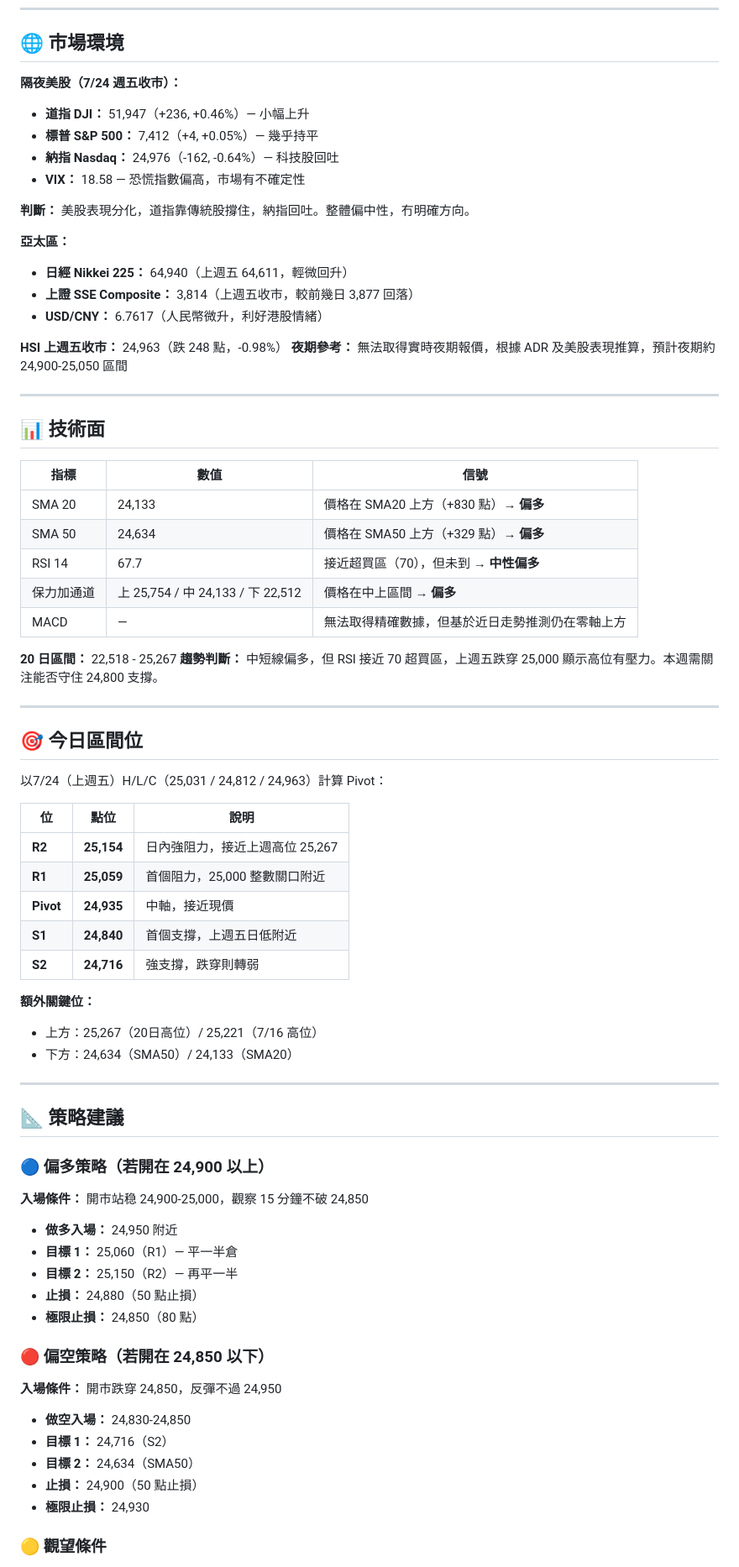
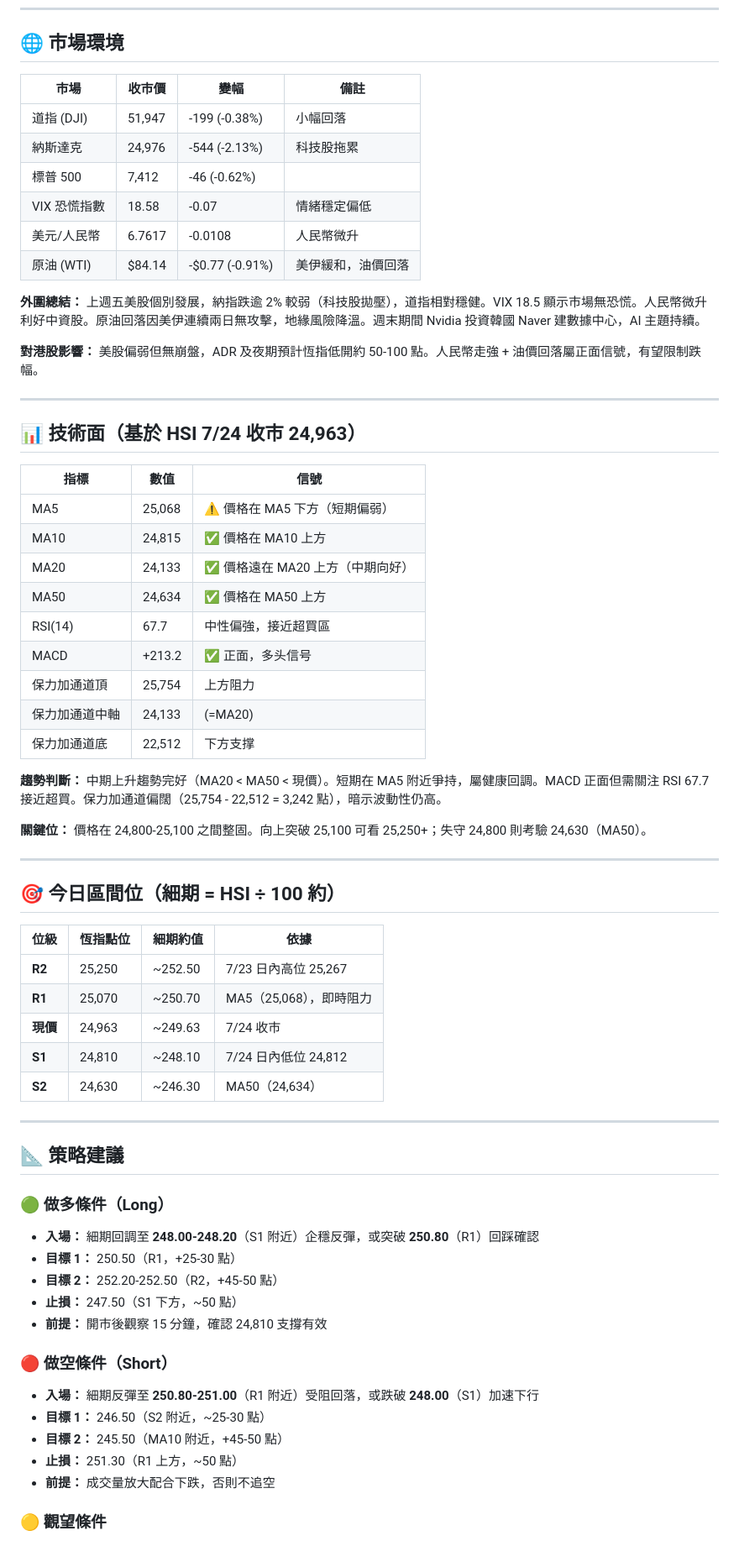
Before and after one commit to geewcong/geewong, a Markdown page: hk-market/2026-07-27-plan.md, the part around one of its changes. Shown at 84% size. Rendered like a GitHub page.

Commit message:
📅 2026-07-27 HSI trading plan

```diff
--- a/hk-market/2026-07-27-plan.md
+++ b/hk-market/2026-07-27-plan.md
@@ -4,75 +4,67 @@
 
 ## 🌐 市場環境
 
-**隔夜美股（7/24 週五收市）：**
-- **道指 DJI：** 51,947（+236, +0.46%）— 小幅上升
-- **標普 S&P 500：** 7,412（+4, +0.05%）— 幾乎持平
-- **納指 Nasdaq：** 24,976（-162, -0.64%）— 科技股回吐
-- **VIX：** 18.58 — 恐慌指數偏高，市場有不確定性
+| 市場 | 收市價 | 變幅 | 備註 |
+|------|--------|------|------|
+| 道指 (DJI) | 51,947 | -199 (-0.38%) | 小幅回落 |
+| 納斯達克 | 24,976 | -544 (-2.13%) | 科技股拖累 |
+| 標普 500 | 7,412 | -46 (-0.62%) | |
+| VIX 恐慌指數 | 18.58 | -0.07 | 情緒穩定偏低 |
+| 美元/人民幣 | 6.7617 | -0.0108 | 人民幣微升 |
+| 原油 (WTI) | $84.14 | -$0.77 (-0.91%) | 美伊緩和，油價回落 |
 
-**判斷：** 美股表現分化，道指靠傳統股撐住，納指回吐。整體偏中性，冇明確方向。
+**外圍總結：** 上週五美股個別發展，納指跌逾 2% 較弱（科技股拋壓），道指相對穩健。VIX 18.5 顯示市場無恐慌。人民幣微升利好中資股。原油回落因美伊連續兩日無攻擊，地緣風險降溫。週末期間 Nvidia 投資韓國 Naver 建數據中心，AI 主題持續。
 
-**亞太區：**
-- **日經 Nikkei 225：** 64,940（上週五 64,611，輕微回升）
-- **上證 SSE Composite：** 3,814（上週五收市，較前幾日 3,877 回落）
-- **USD/CNY：** 6.7617（人民幣微升，利好港股情緒）
-
-**HSI 上週五收市：** 24,963（跌 248 點，-0.98%）
-**夜期參考：** 無法取得實時夜期報價，根據 ADR 及美股表現推算，預計夜期約 24,900-25,050 區間
+**對港股影響：** 美股偏弱但無崩盤，ADR 及夜期預計恆指低開約 50-100 點。人民幣走強 + 油價回落屬正面信號，有望限制跌幅。
 
 ---
 
-## 📊 技術面
+## 📊 技術面（基於 HSI 7/24 收市 24,963）
 
 | 指標 | 數值 | 信號 |
 |------|------|------|
-| SMA 20 | 24,133 | 價格在 SMA20 上方（+830 點）→ **偏多** |
-| SMA 50 | 24,634 | 價格在 SMA50 上方（+329 點）→ **偏多** |
-| RSI 14 | 67.7 | 接近超買區（70），但未到 → **中性偏多** |
-| 保力加通道 | 上 25,754 / 中 24,133 / 下 22,512 | 價格在中上區間 → **偏多** |
-| MACD | — | 無法取得精確數據，但基於近日走勢推測仍在零軸上方 |
+| MA5 | 25,068 | ⚠️ 價格在 MA5 下方（短期偏弱） |
+| MA10 | 24,815 | ✅ 價格在 MA10 上方 |
+| MA20 | 24,133 | ✅ 價格遠在 MA20 上方（中期向好） |
+| MA50 | 24,634 | ✅ 價格在 MA50 上方 |
+| RSI(14) | 67.7 | 中性偏強，接近超買區 |
+| MACD | +213.2 | ✅ 正面，多头信号 |
+| 保力加通道頂 | 25,754 | 上方阻力 |
+| 保力加通道中軸 | 24,133 | (=MA20) |
+| 保力加通道底 | 22,512 | 下方支撑 |
 
-**20 日區間：** 22,518 - 25,267
-**趨勢判斷：** 中短線偏多，但 RSI 接近 70 超買區，上週五跌穿 25,000 顯示高位有壓力。本週需關注能否守住 24,800 支撐。
+**趨勢判斷：** 中期上升趨勢完好（MA20 < MA50 < 現價）。短期在 MA5 附近爭持，屬健康回調。MACD 正面但需關注 RSI 67.7 接近超買。保力加通道偏闊（25,754 - 22,512 = 3,242 點），暗示波動性仍高。
+
+**關鍵位：** 價格在 24,800-25,100 之間整固。向上突破 25,100 可看 25,250+；失守 24,800 則考驗 24,630（MA50）。
 
 ---
 
-## 🎯 今日區間位
+## 🎯 今日區間位（細期 = HSI ÷ 100 約）
 
-以7/24（上週五）H/L/C（25,031 / 24,812 / 24,963）計算 Pivot：
-
-| 位 | 點位 | 說明 |
-|----|------|------|
-| **R2** | **25,154** | 日內強阻力，接近上週高位 25,267 |
-| **R1** | **25,059** | 首個阻力，25,000 整數關口附近 |
-| **Pivot** | **24,935** | 中軸，接近現價 |
-| **S1** | **24,840** | 首個支撐，上週五日低附近 |
-| **S2** | **24,716** | 強支撐，跌穿則轉弱 |
-
-**額外關鍵位：**
-- 上方：25,267（20日高位）/ 25,221（7/16 高位）
-- 下方：24,634（SMA50）/ 24,133（SMA20）
+| 位級 | 恆指點位 | 細期約值 | 依據 |
+|------|----------|----------|------|
+| **R2** | 25,250 | ~252.50 | 7/23 日內高位 25,267 |
+| **R1** | 25,070 | ~250.70 | MA5（25,068），即時阻力 |
+| **現價** | 24,963 | ~249.63 | 7/24 收市 |
+| **S1** | 24,810 | ~248.10 | 7/24 日內低位 24,812 |
+| **S2** | 24,630 | ~246.30 | MA50（24,634）|
 
 ---
 
 ## 📐 策略建議
 
-### 🔵 偏多策略（若開在 24,900 以上）
+### 🟢 做多條件（Long）
+- **入場：** 細期回調至 **248.00-248.20**（S1 附近）企穩反彈，或突破 **250.80**（R1）回踩確認
+- **目標 1：** 250.50（R1，+25-30 點）
+- **目標 2：** 252.20-252.50（R2，+45-50 點）
+- **止損：** 247.50（S1 下方，~50 點）
+- **前提：** 開市後觀察 15 分鐘，確認 24,810 支撐有效
 
-**入場條件：** 開市站稳 24,900-25,000，觀察 15 分鐘不破 24,850
-- **做多入場：** 24,950 附近
-- **目標 1：** 25,060（R1）— 平一半倉
-- **目標 2：** 25,150（R2）— 再平一半
-- **止損：** 24,880（50 點止損）
-- **極限止損：** 24,850（80 點）
-
-### 🔴 偏空策略（若開在 24,850 以下）
-
-**入場條件：** 開市跌穿 24,850，反彈不過 24,950
-- **做空入場：** 24,830-24,850
-- **目標 1：** 24,716（S2）
-- **目標 2：** 24,634（SMA50）
-- **止損：** 24,900（50 點止損）
-- **極限止損：** 24,930
+### 🔴 做空條件（Short）
+- **入場：** 細期反彈至 **250.80-251.00**（R1 附近）受阻回落，或跌破 **248.00**（S1）加速下行
+- **目標 1：** 246.50（S2 附近，~25-30 點）
+- **目標 2：** 245.50（MA10 附近，+45-50 點）
+- **止損：** 251.30（R1 上方，~50 點）
+- **前提：** 成交量放大配合下跌，否則不追空
 
 ### 🟡 觀望條件
```
Also changed, not shown: other parts of hk-market/2026-07-27-plan.md (+42 -27 lines).
